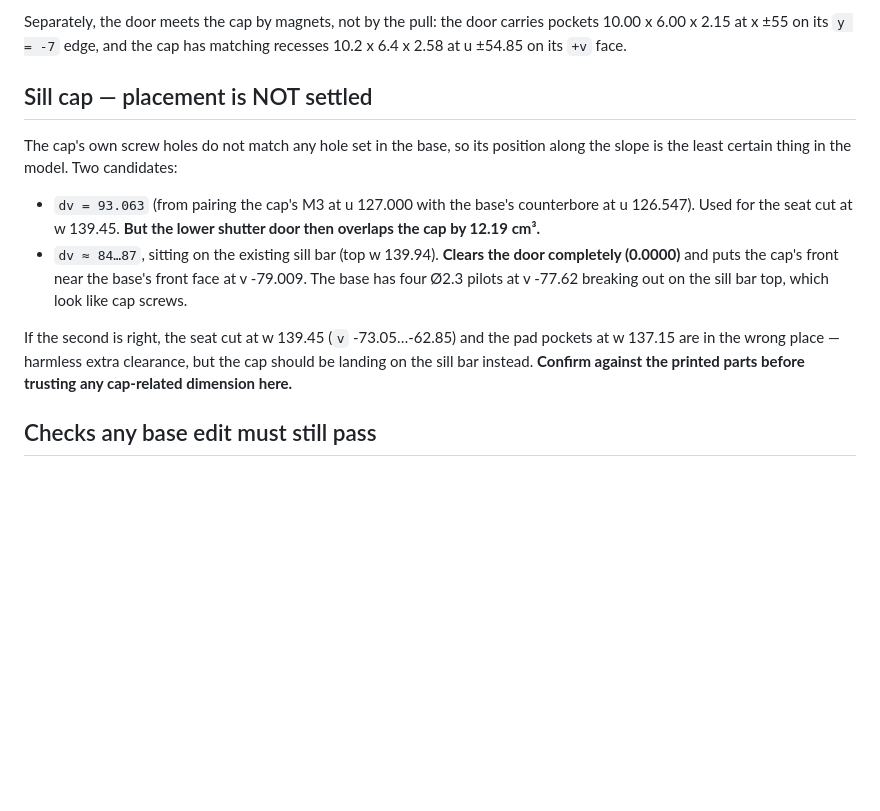
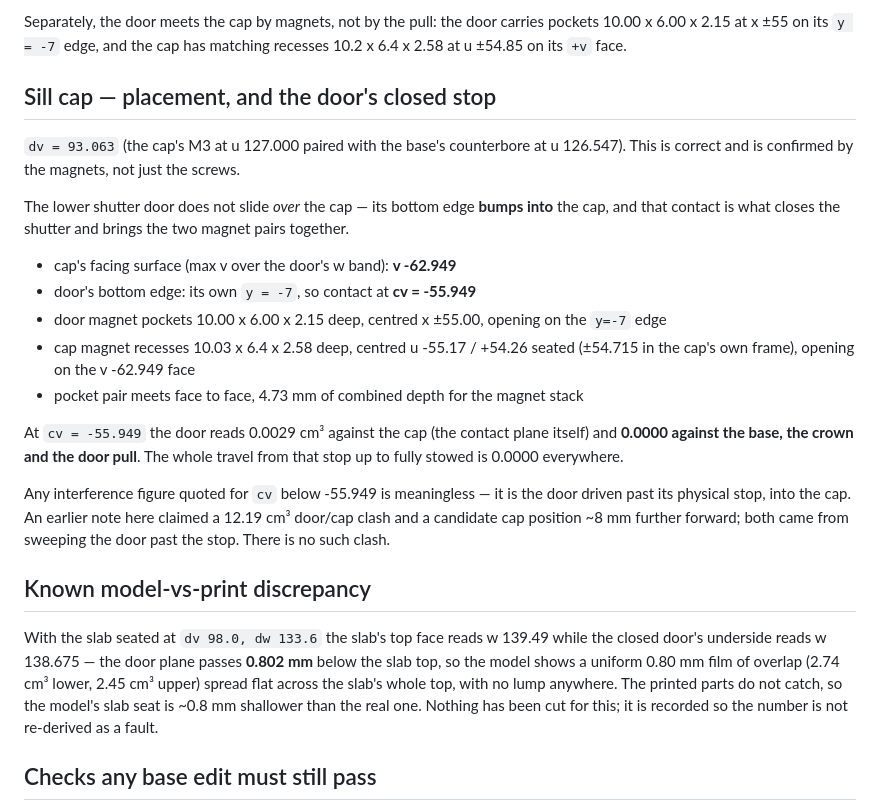
Before and after one commit to bobbyfordmusic-collab/visaverse-site, a Markdown page: parts/README.md, the part around the change. Rendered like a GitHub page; blank space fills up the shorter version.

Commit message:
Confirm sill cap placement: the door's bottom edge is the closed stop
The lower shutter door does not pass over the sill cap - its bottom edge
bumps into the cap's v -62.949 face, and that contact is what closes the
shutter and mates the two magnet pairs.  Contact falls at cv = -55.949.

Verified at that stop: 0.0029 cm3 against the cap (the contact plane), and
0.0000 against the base, the crown and the door pull.  Travel from there to
fully stowed is 0.0000 throughout.

The previously recorded 12.19 cm3 door/cap clash, and the candidate cap
position 8 mm further forward, were both artefacts of sweeping the door past
its physical stop.  dv = 93.063 stands.

Also records the 0.80 mm uniform door/slab film as a known model-vs-print
discrepancy rather than a fault.

Co-Authored-By: Claude Opus 5 <noreply@anthropic.com>
Claude-Session: https://claude.ai/code/session_017eHAqWx7VCJXQwR2x6YimY

```diff
--- a/parts/README.md
+++ b/parts/README.md
@@ -212,23 +212,41 @@ Separately, the door meets the cap by magnets, not by the pull: the door carries
 pockets 10.00 x 6.00 x 2.15 at x ±55 on its `y = -7` edge, and the cap has
 matching recesses 10.2 x 6.4 x 2.58 at u ±54.85 on its `+v` face.
 
-## Sill cap — placement is NOT settled
+## Sill cap — placement, and the door's closed stop
 
-The cap's own screw holes do not match any hole set in the base, so its position
-along the slope is the least certain thing in the model. Two candidates:
+`dv = 93.063` (the cap's M3 at u 127.000 paired with the base's counterbore at
+u 126.547). This is correct and is confirmed by the magnets, not just the screws.
 
-- `dv = 93.063` (from pairing the cap's M3 at u 127.000 with the base's
-  counterbore at u 126.547). Used for the seat cut at w 139.45. **But the lower
-  shutter door then overlaps the cap by 12.19 cm³.**
-- `dv ≈ 84…87`, sitting on the existing sill bar (top w 139.94). **Clears the
-  door completely (0.0000)** and puts the cap's front near the base's front face
-  at v -79.009. The base has four Ø2.3 pilots at v -77.62 breaking out on the
-  sill bar top, which look like cap screws.
+The lower shutter door does not slide *over* the cap — its bottom edge **bumps
+into** the cap, and that contact is what closes the shutter and brings the two
+magnet pairs together.
 
-If the second is right, the seat cut at w 139.45 (`v` -73.05…-62.85) and the pad
-pockets at w 137.15 are in the wrong place — harmless extra clearance, but the
-cap should be landing on the sill bar instead. **Confirm against the printed
-parts before trusting any cap-related dimension here.**
+- cap's facing surface (max v over the door's w band): **v -62.949**
+- door's bottom edge: its own `y = -7`, so contact at **cv = -55.949**
+- door magnet pockets 10.00 x 6.00 x 2.15 deep, centred x ±55.00, opening on the
+  `y=-7` edge
+- cap magnet recesses 10.03 x 6.4 x 2.58 deep, centred u -55.17 / +54.26 seated
+  (±54.715 in the cap's own frame), opening on the v -62.949 face
+- pocket pair meets face to face, 4.73 mm of combined depth for the magnet stack
+
+At `cv = -55.949` the door reads 0.0029 cm³ against the cap (the contact plane
+itself) and **0.0000 against the base, the crown and the door pull**. The whole
+travel from that stop up to fully stowed is 0.0000 everywhere.
+
+Any interference figure quoted for `cv` below -55.949 is meaningless — it is the
+door driven past its physical stop, into the cap. An earlier note here claimed a
+12.19 cm³ door/cap clash and a candidate cap position ~8 mm further forward; both
+came from sweeping the door past the stop. There is no such clash.
+
+## Known model-vs-print discrepancy
+
+With the slab seated at `dv 98.0, dw 133.6` the slab's top face reads w 139.49
+while the closed door's underside reads w 138.675 — the door plane passes
+**0.802 mm** below the slab top, so the model shows a uniform 0.80 mm film of
+overlap (2.74 cm³ lower, 2.45 cm³ upper) spread flat across the slab's whole top,
+with no lump anywhere. The printed parts do not catch, so the model's slab seat
+is ~0.8 mm shallower than the real one. Nothing has been cut for this; it is
+recorded so the number is not re-derived as a fault.
 
 ## Checks any base edit must still pass
 
```
